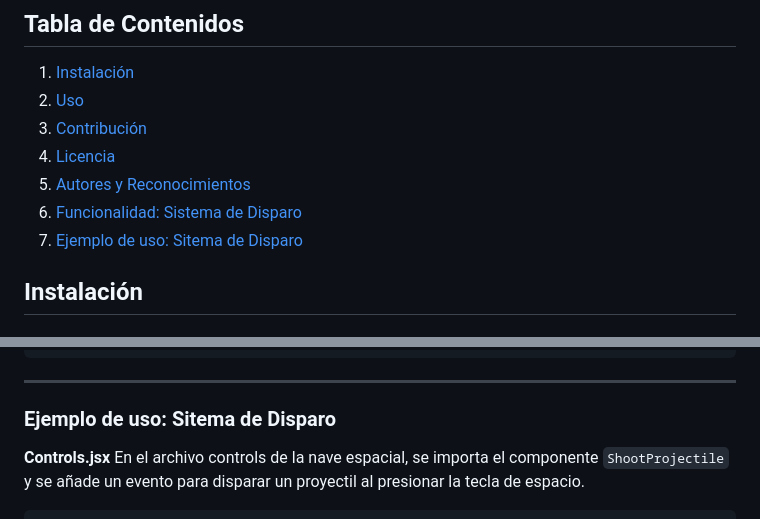
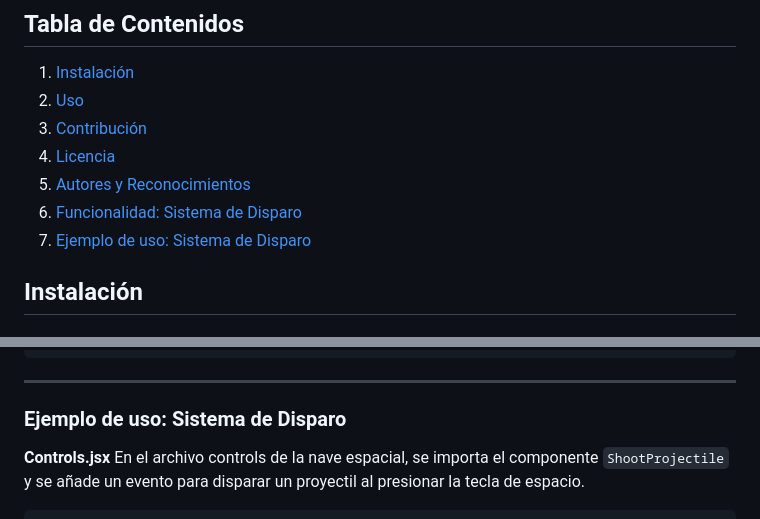
Before and after one commit to ccgg1997/XSPACE, a Markdown page: README.md, 2 parts joined by grey strips. Drawn GitHub-style.

````diff
--- a/README.md
+++ b/README.md
@@ -12,7 +12,7 @@ XSpace es un juego web 3D en desarrollo donde los jugadores controlan una nave e
 4. [Licencia](#licencia)
 5. [Autores y Reconocimientos](#autores-y-reconocimientos)
 6. [Funcionalidad: Sistema de Disparo](#funcionalidad-sistema-de-disparo)
-7. [Ejemplo de uso: Sitema de Disparo](#ejemplo-de-uso-sistema-de-disparo)
+7. [Ejemplo de uso: Sistema de Disparo](#ejemplo-de-uso-sistema-de-disparo)
 
 ## Instalación
 
@@ -143,7 +143,7 @@ const { addProjectile } = useProjectiles();
 shootProjectile(nave,addProjectile);
 ```
 ---
-### Ejemplo de uso: Sitema de Disparo
+### Ejemplo de uso: Sistema de Disparo
 **Controls.jsx**
 En el archivo controls de la nave espacial, se importa el componente `ShootProjectile` y se añade un evento para disparar un proyectil al presionar la tecla de espacio.
 
````
